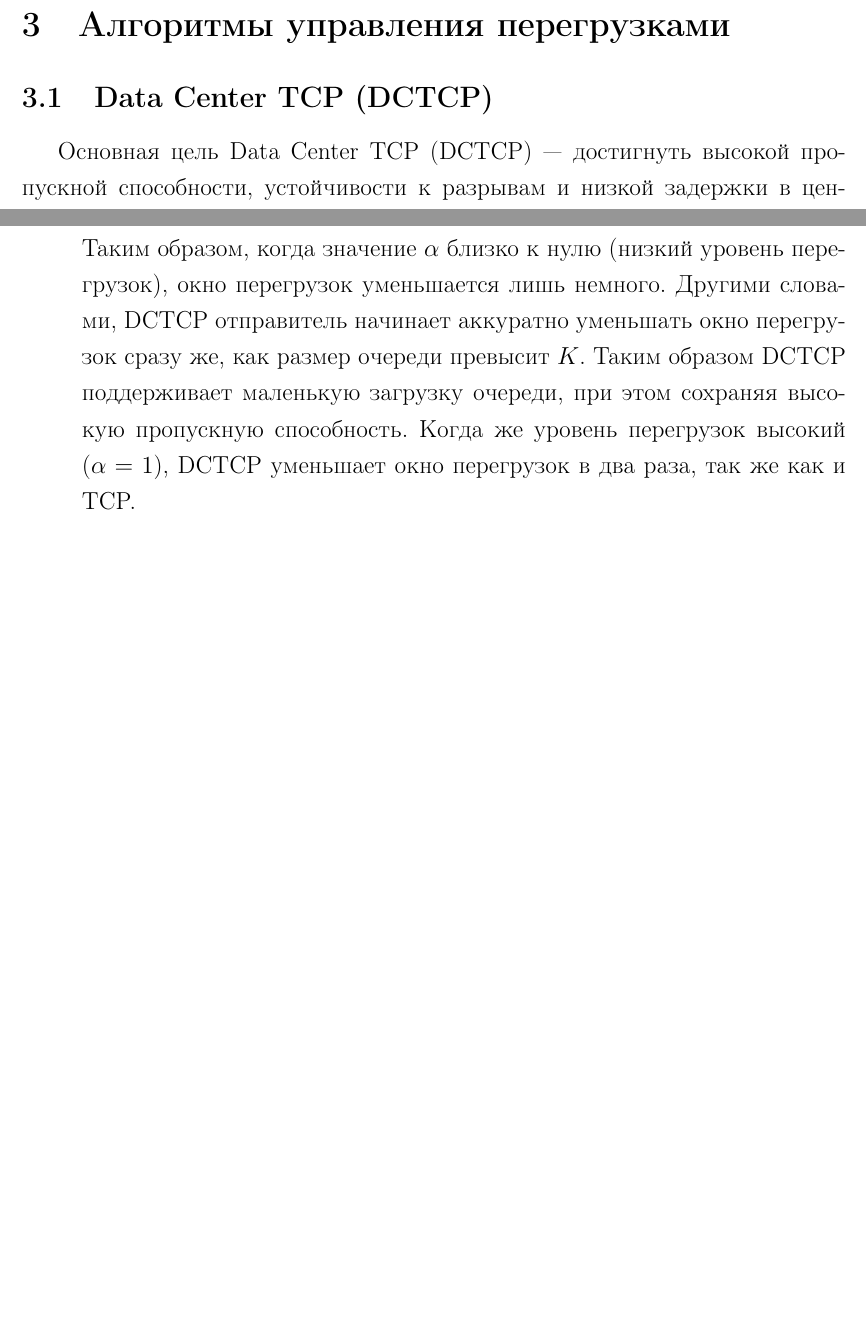
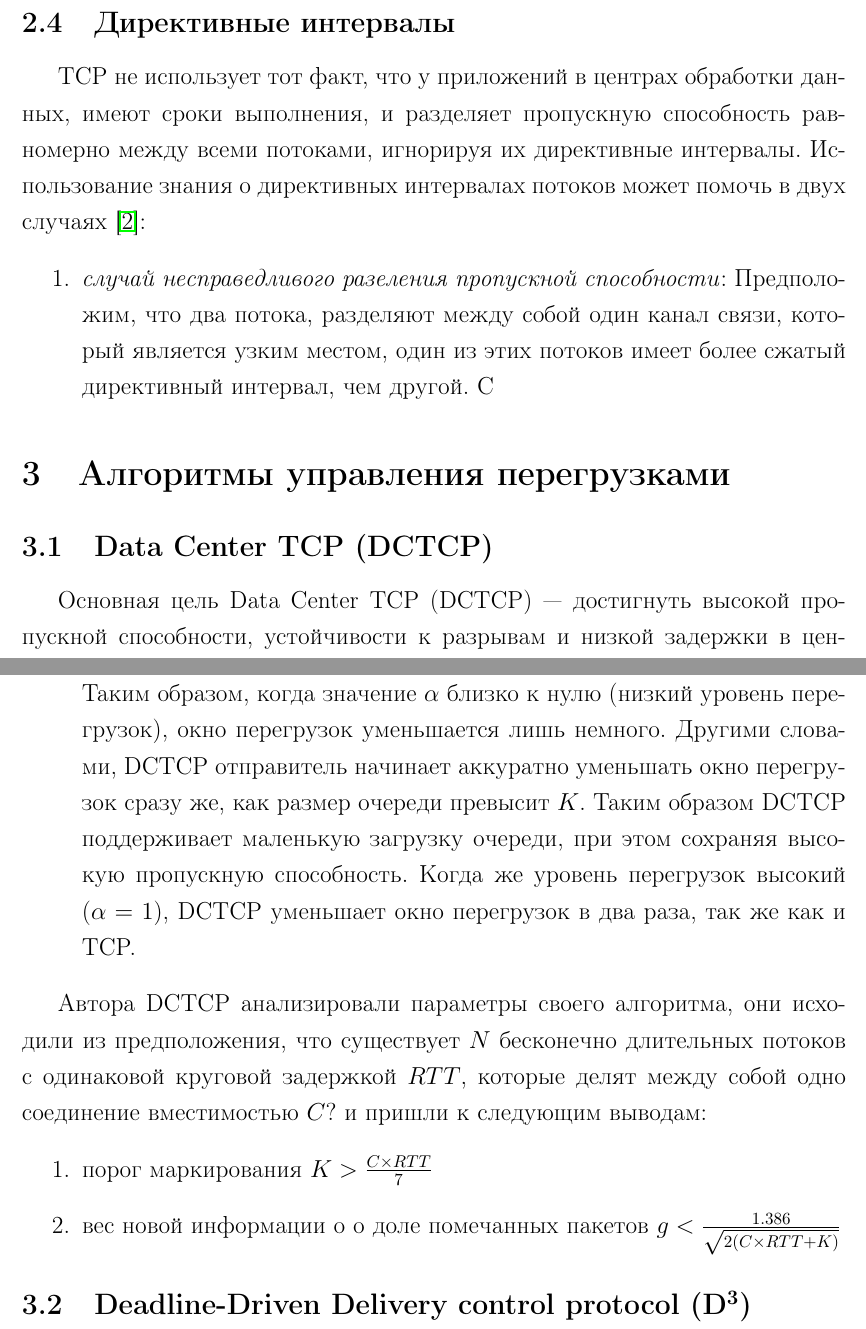
Before and after one commit to dShvetsov/referat, a LaTeX document (referat.tex): two parts of pages 9 and 11 of 12 before the commit and two parts of pages 9 and 12 of 13 after it, joined at a grey line, cut at the place of the change, the shorter picture padded with empty space. Compiled offline with pdfLaTeX.

Commit message:
Remait one day

```diff
--- a/referat.tex
+++ b/referat.tex
@@ -145,6 +145,15 @@ Incast это модель общения в сетях, в которой от
 Длительные и жадные TCP потоки заполняют очередь на своих интерфейсах. Так как пространство буфера это разделяемый ресурс, заполнение очереди уменьшает доступное пространство памяти для того избегать разрывов потоков. В результате происходит потеря пакетов, так же как и в проблема Incast трафика, но даже с рассинхронными потоками.
 \newpage
 
+\subsection{Директивные интервалы}
+
+TCP не использует тот факт, что у приложений в центрах обработки данных, имеют сроки выполнения, и разделяет пропускную способность равномерно между всеми потоками, игнорируя их директивные интервалы. Использование знания о директивных интервалах потоков может помочь в двух случаях~\cite{d3tcp}:
+\begin{enumerate}
+\item \emph{случай несправедливого разеления пропускной способности}:
+Предположим, что два потока, разделяют между собой один канал связи, который является узким местом, один из этих потоков имеет более сжатый директивный интервал, чем другой. С
+\end{enumerate}
+
+
 \section{Алгоритмы управления перегрузками}
 \subsection{Data Center TCP (DCTCP)}
 Основная цель Data Center TCP (DCTCP)~--- достигнуть высокой пропускной способности, устойчивости к разрывам и низкой задержки в центрах обработки данных на коммутаторах с маленьким буфером. Поэтому при DCTCP поддерживает маленькую загрузку очереди на коммутаторе при той же пропускной способности.
@@ -187,7 +196,27 @@ cwnd \leftarrow cwnd \times (1 - \alpha/2)
 \end{equation}
 Таким образом, когда значение $\alpha$ близко к нулю (низкий уровень перегрузок), окно перегрузок уменьшается лишь немного. Другими словами, DCTCP отправитель начинает аккуратно уменьшать окно перегрузок сразу же, как размер очереди превысит $K$. Таким образом DCTCP поддерживает маленькую загрузку очереди, при этом сохраняя высокую пропускную способность. Когда же уровень перегрузок высокий ($\alpha = 1$), DCTCP уменьшает окно перегрузок в два раза, так же как и TCP.
 \end{enumerate}
+
+Автора DCTCP анализировали параметры своего алгоритма, они исходили из предположения, что существует $N$ бесконечно длительных потоков с одинаковой круговой задержкой $RTT$, которые делят между собой одно соединение вместимостью $C$? и пришли к следующим выводам:
+\begin{enumerate}
+\item порог маркирования $K > \frac{C \times RTT}{7}$
+\item вес новой информации о о доле помечанных пакетов $g < \frac{1.386}{\sqrt{2(C \times RTT + K)}}$
+\end{enumerate}
+
+%Применение DCTCP дает следующие преимущества:
+%\begin{enumerate}
+%\item
+%DCTCP отправитель начинает реагировать на перегрузку сразу же, как только длина очереди на интерфейсе превысит порог $K$, это уменьшает задержки в очереди
+%\end{enumerate}
+
+\subsection{Deadline-Driven Delivery control protocol (D\textsuperscript{3})}
+
+
 \newpage
+
+
+
+
 \begin{thebibliography}{9}
 \addcontentsline{toc}{section}{\bibname}
 
```
Also changed, not shown: referat.tex (2 more changed lines).
